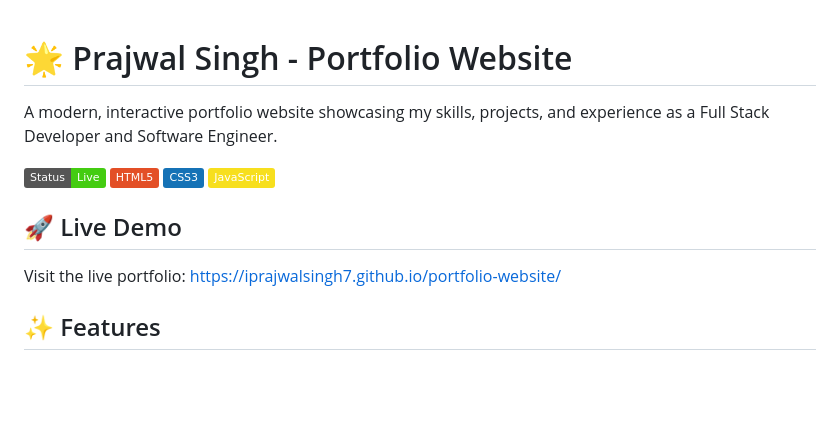
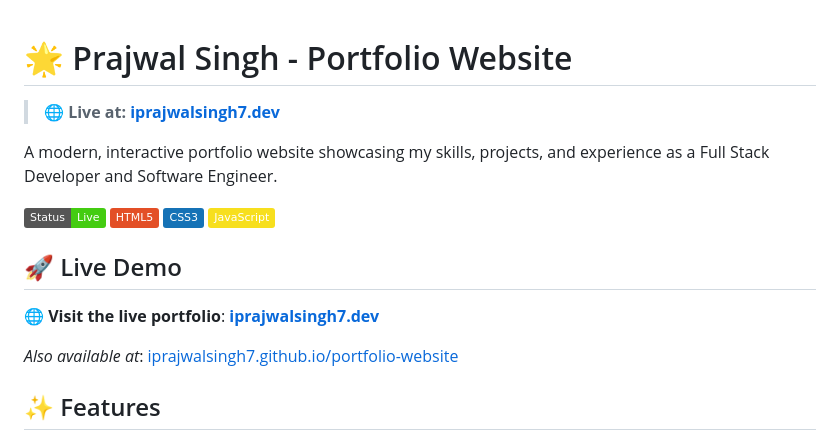
Before and after one commit to iprajwalsingh7/portfolio-website, a Markdown page: README.md, the part around the change. GitHub-like rendering; badges without logos; blank space fills up the shorter version.

Commit message:
📝 Update README with custom domain iprajwalsingh7.dev

```diff
--- a/README.md
+++ b/README.md
@@ -1,4 +1,6 @@
 # 🌟 Prajwal Singh - Portfolio Website
+
+> **🌐 Live at: [iprajwalsingh7.dev](https://iprajwalsingh7.dev)**
 
 A modern, interactive portfolio website showcasing my skills, projects, and experience as a Full Stack Developer and Software Engineer.
 
@@ -6,7 +8,9 @@ A modern, interactive portfolio website showcasing my skills, projects, and expe
 
 ## 🚀 Live Demo
 
-Visit the live portfolio: [https://iprajwalsingh7.github.io/portfolio-website/](https://iprajwalsingh7.github.io/portfolio-website/)
+🌐 **Visit the live portfolio**: [**iprajwalsingh7.dev**](https://iprajwalsingh7.dev)
+
+*Also available at*: [iprajwalsingh7.github.io/portfolio-website](https://iprajwalsingh7.github.io/portfolio-website/)
 
 ## ✨ Features
 
```
